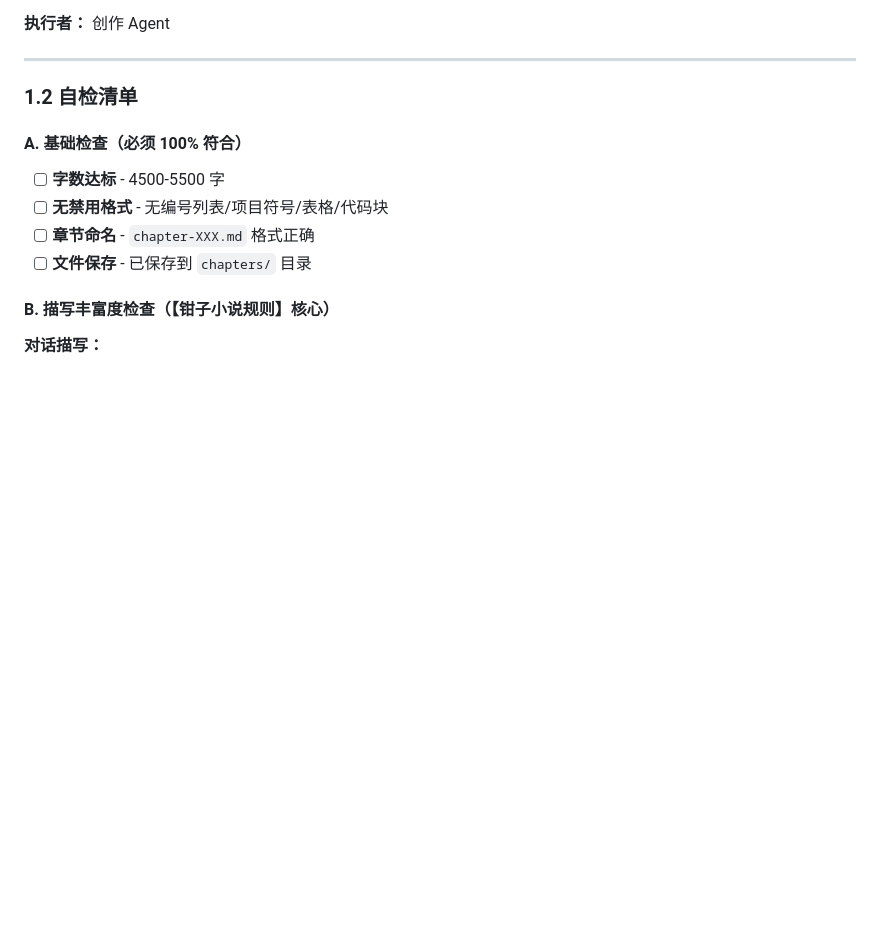
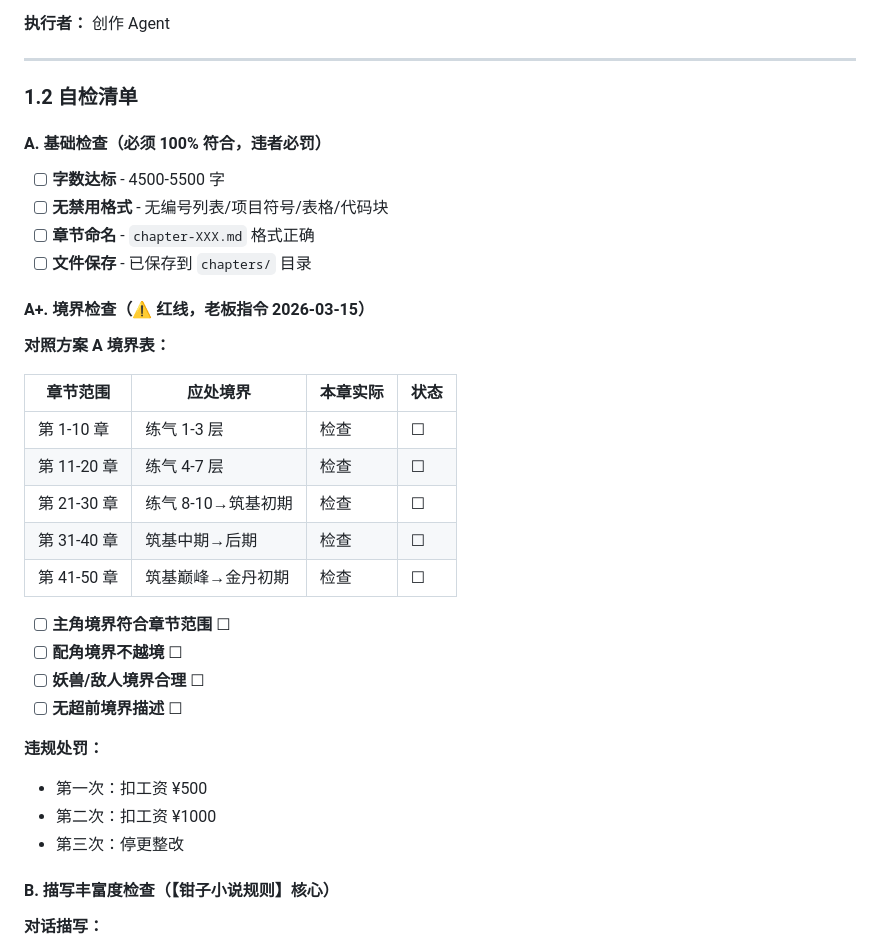
Before and after one commit to 18710111411/openclaw-games, a Markdown page: novels/self-check-rules.md, the part around the change. Rendered like a GitHub page; blank space fills up the shorter version.

```diff
--- a/novels/self-check-rules.md
+++ b/novels/self-check-rules.md
@@ -26,12 +26,34 @@
 
 ### 1.2 自检清单
 
-#### A. 基础检查（必须 100% 符合）
+#### A. 基础检查（必须 100% 符合，违者必罚）
 
 - [ ] **字数达标** - 4500-5500 字
 - [ ] **无禁用格式** - 无编号列表/项目符号/表格/代码块
 - [ ] **章节命名** - `chapter-XXX.md` 格式正确
 - [ ] **文件保存** - 已保存到 `chapters/` 目录
+
+#### A+. 境界检查（⚠️ 红线，老板指令 2026-03-15）
+
+**对照方案 A 境界表：**
+
+| 章节范围 | 应处境界 | 本章实际 | 状态 |
+|---------|---------|---------|------|
+| 第 1-10 章 | 练气 1-3 层 | 检查 | ☐ |
+| 第 11-20 章 | 练气 4-7 层 | 检查 | ☐ |
+| 第 21-30 章 | 练气 8-10→筑基初期 | 检查 | ☐ |
+| 第 31-40 章 | 筑基中期→后期 | 检查 | ☐ |
+| 第 41-50 章 | 筑基巅峰→金丹初期 | 检查 | ☐ |
+
+- [ ] **主角境界符合章节范围** ☐
+- [ ] **配角境界不越境** ☐
+- [ ] **妖兽/敌人境界合理** ☐
+- [ ] **无超前境界描述** ☐
+
+**违规处罚：**
+- 第一次：扣工资 ¥500
+- 第二次：扣工资 ¥1000
+- 第三次：停更整改
 
 #### B. 描写丰富度检查（【钳子小说规则】核心）
 
```
Also changed, not shown: novels/.learnings/ERRORS.md (added, +90 -0 lines), novels/BOUNDARY-MONITOR.md (added, +95 -0 lines).
